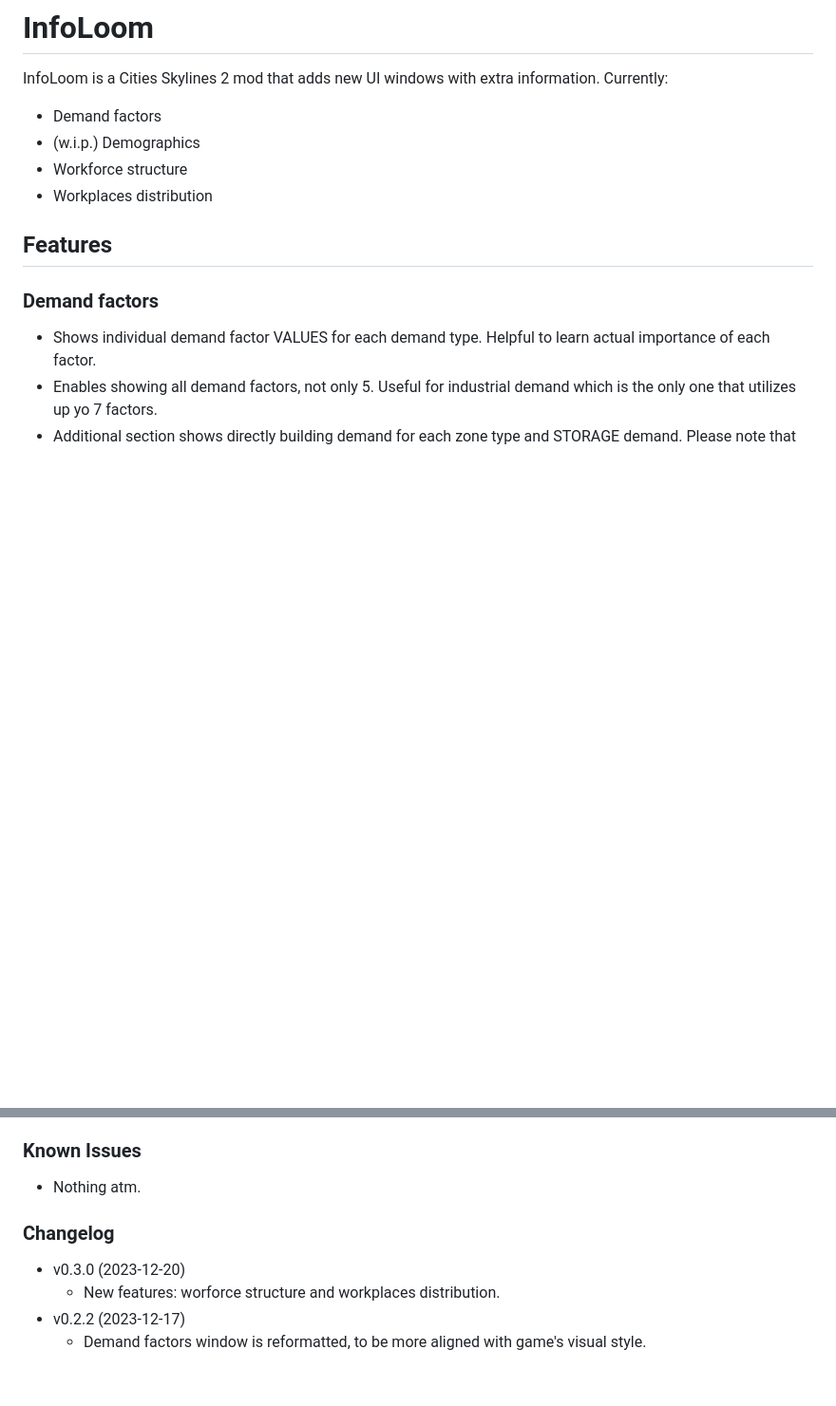
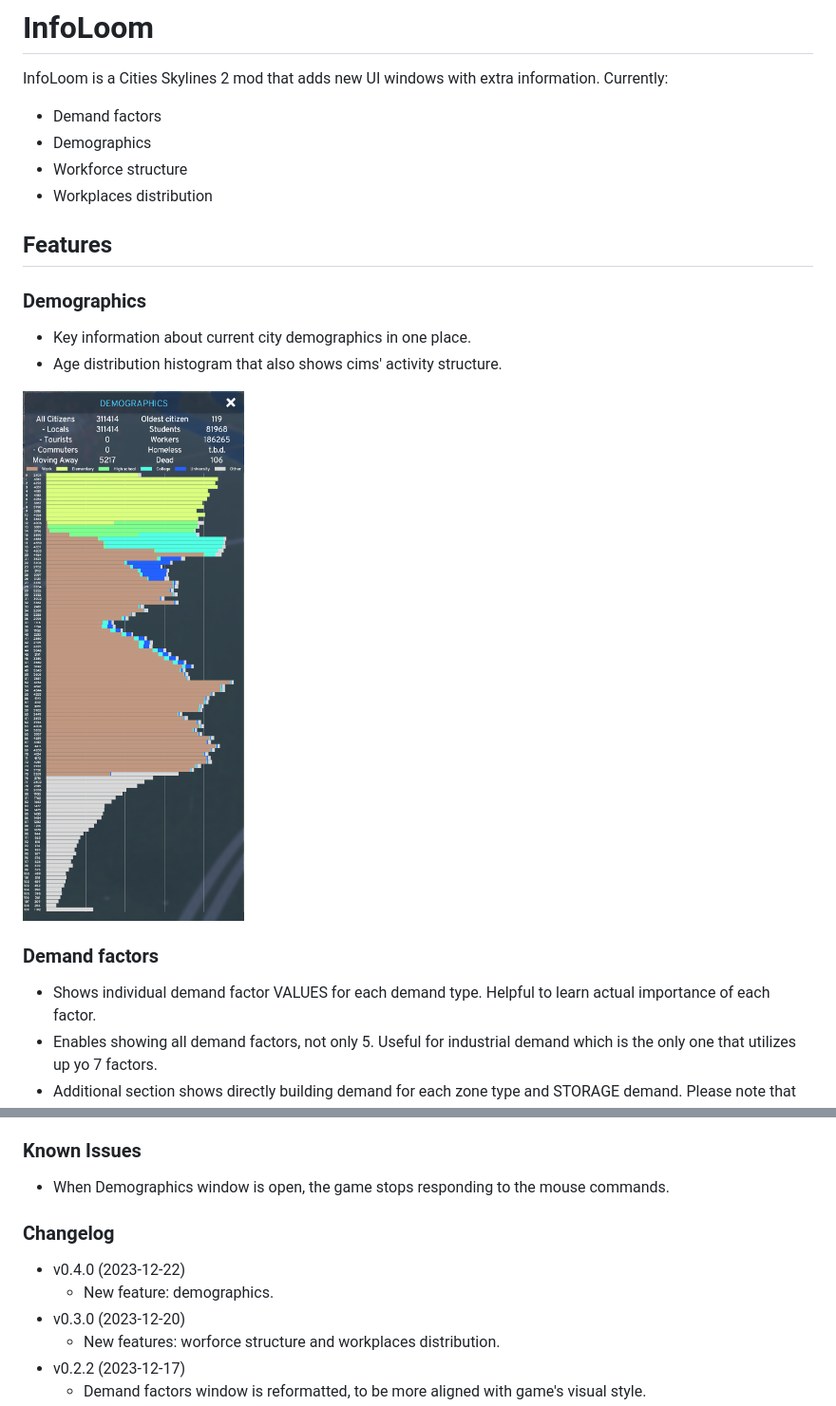
Before and after one commit to Infixo/CS2-InfoLoom, a Markdown page: README.md, 2 parts joined by grey strips. Shown at 95% size. Rendered like a GitHub page; pictures changed too: docs/demographics.png (added); blank space fills up the shorter version.

Commit message:
Update readme for v.0.4

```diff
--- a/README.md
+++ b/README.md
@@ -2,11 +2,17 @@
 InfoLoom is a Cities Skylines 2 mod that adds new UI windows with extra information.
 Currently:
 - Demand factors
-- (w.i.p.) Demographics
+- Demographics
 - Workforce structure
 - Workplaces distribution
 
 ## Features
+
+### Demographics
+- Key information about current city demographics in one place.
+- Age distribution histogram that also shows cims' activity structure.
+
+![Demographics](https://raw.githubusercontent.com/infixo/cs2-infoloom/main/docs/demographics.png)
 
 ### Demand factors
 - Shows individual demand factor VALUES for each demand type. Helpful to learn actual importance of each factor.
@@ -51,9 +57,11 @@ Currently:
 2. The config file is automatically created in BepInEx/config folder when the game is run once.
 
 ### Known Issues
-- Nothing atm.
+- When Demographics window is open, the game stops responding to the mouse commands.
 
 ### Changelog
+- v0.4.0 (2023-12-22)
+  - New feature: demographics.
 - v0.3.0 (2023-12-20)
   - New features: worforce structure and workplaces distribution.
 - v0.2.2 (2023-12-17)
```
